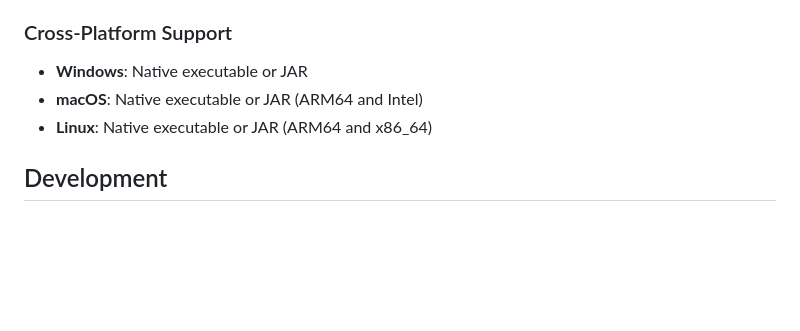
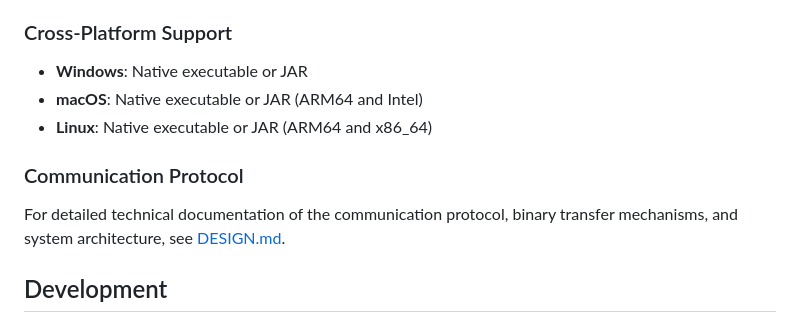
Before and after one commit to badvision/Apple-game-server, a Markdown page: README.md, the part around the change. Rendered like a GitHub page; blank space fills up the shorter version.

Commit message:
Added design docs

```diff
--- a/README.md
+++ b/README.md
@@ -102,6 +102,9 @@ The project includes 6502 assembly code that is automatically compiled during th
 - **macOS**: Native executable or JAR (ARM64 and Intel)
 - **Linux**: Native executable or JAR (ARM64 and x86_64)
 
+### Communication Protocol
+For detailed technical documentation of the communication protocol, binary transfer mechanisms, and system architecture, see [DESIGN.md](DESIGN.md).
+
 ## Development
 
 ### Project Structure
```
Also changed, not shown: DESIGN.md (added, +310 -0 lines).
